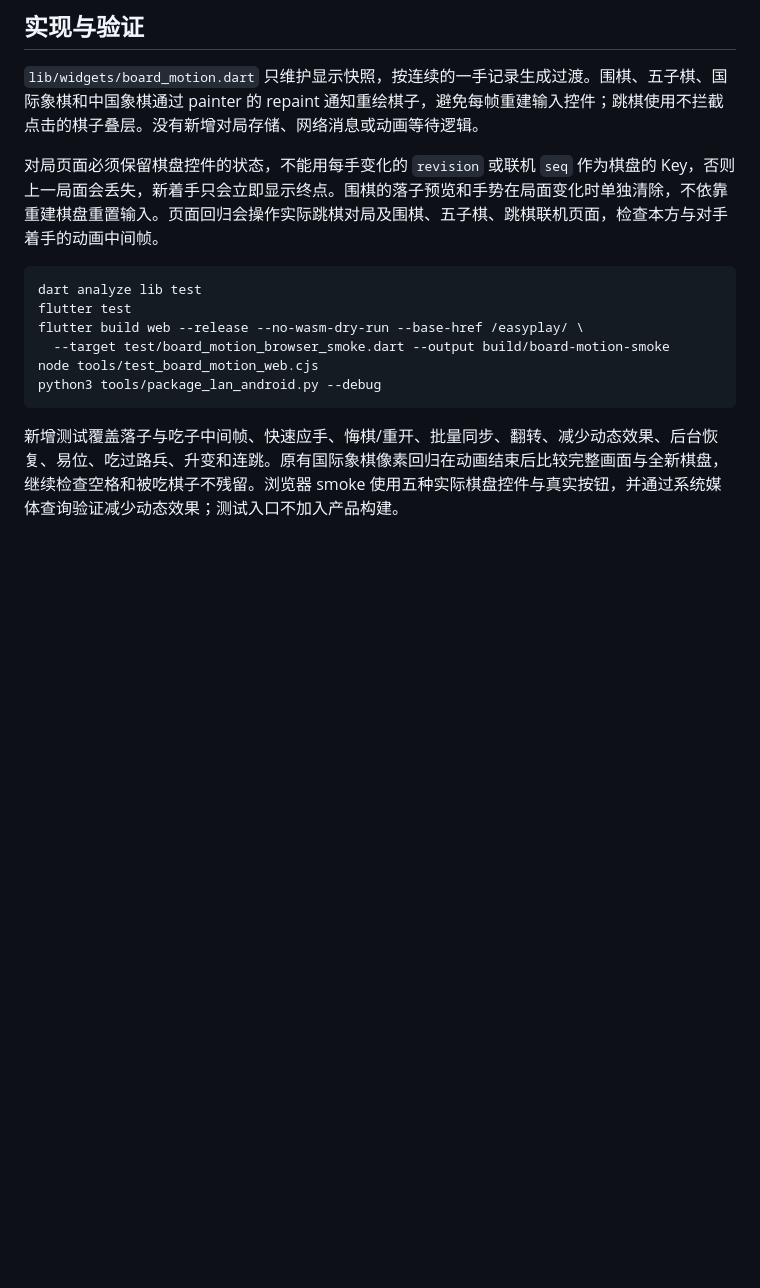
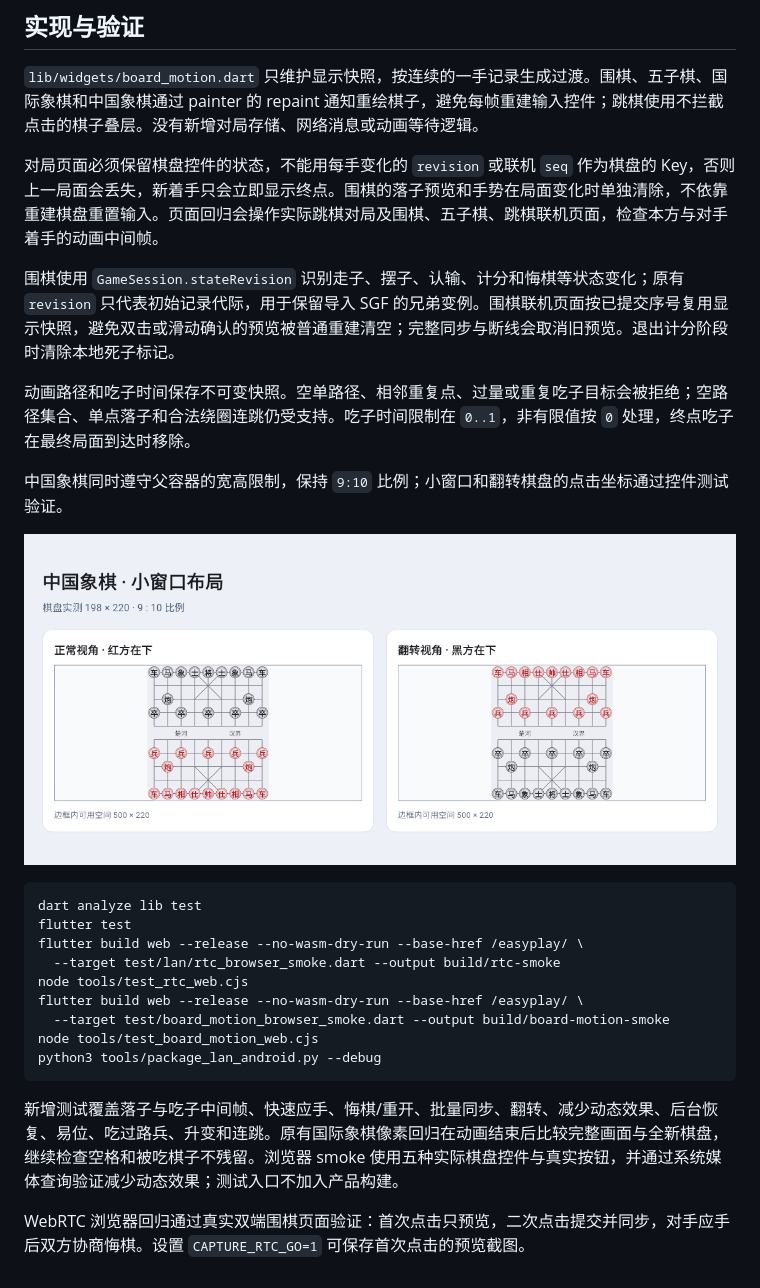
Before and after one commit to chorusfruit-233/easyplay, a Markdown page: docs/BOARD_ANIMATIONS.md, the part around the change. Drawn GitHub-style; pictures changed too: docs/images/xiangqi-constrained-layout.png (added); blank space fills up the shorter version.

Commit message:
fix(board): preserve Go confirmation and SGF setup state

````diff
--- a/docs/BOARD_ANIMATIONS.md
+++ b/docs/BOARD_ANIMATIONS.md
@@ -29,9 +29,20 @@
 
 对局页面必须保留棋盘控件的状态，不能用每手变化的 `revision` 或联机 `seq` 作为棋盘的 Key，否则上一局面会丢失，新着手只会立即显示终点。围棋的落子预览和手势在局面变化时单独清除，不依靠重建棋盘重置输入。页面回归会操作实际跳棋对局及围棋、五子棋、跳棋联机页面，检查本方与对手着手的动画中间帧。
 
+围棋使用 `GameSession.stateRevision` 识别走子、摆子、认输、计分和悔棋等状态变化；原有 `revision` 只代表初始记录代际，用于保留导入 SGF 的兄弟变例。围棋联机页面按已提交序号复用显示快照，避免双击或滑动确认的预览被普通重建清空；完整同步与断线会取消旧预览。退出计分阶段时清除本地死子标记。
+
+动画路径和吃子时间保存不可变快照。空单路径、相邻重复点、过量或重复吃子目标会被拒绝；空路径集合、单点落子和合法绕圈连跳仍受支持。吃子时间限制在 `0..1`，非有限值按 `0` 处理，终点吃子在最终局面到达时移除。
+
+中国象棋同时遵守父容器的宽高限制，保持 `9:10` 比例；小窗口和翻转棋盘的点击坐标通过控件测试验证。
+
+![中国象棋在 500×220 父容器中保持正确比例](images/xiangqi-constrained-layout.png)
+
 ```sh
 dart analyze lib test
 flutter test
+flutter build web --release --no-wasm-dry-run --base-href /easyplay/ \
+  --target test/lan/rtc_browser_smoke.dart --output build/rtc-smoke
+node tools/test_rtc_web.cjs
 flutter build web --release --no-wasm-dry-run --base-href /easyplay/ \
   --target test/board_motion_browser_smoke.dart --output build/board-motion-smoke
 node tools/test_board_motion_web.cjs
@@ -39,3 +50,5 @@ python3 tools/package_lan_android.py --debug
 ```
 
 新增测试覆盖落子与吃子中间帧、快速应手、悔棋/重开、批量同步、翻转、减少动态效果、后台恢复、易位、吃过路兵、升变和连跳。原有国际象棋像素回归在动画结束后比较完整画面与全新棋盘，继续检查空格和被吃棋子不残留。浏览器 smoke 使用五种实际棋盘控件与真实按钮，并通过系统媒体查询验证减少动态效果；测试入口不加入产品构建。
+
+WebRTC 浏览器回归通过真实双端围棋页面验证：首次点击只预览，二次点击提交并同步，对手应手后双方协商悔棋。设置 `CAPTURE_RTC_GO=1` 可保存首次点击的预览截图。
````
Also changed, not shown: 14 other files.
